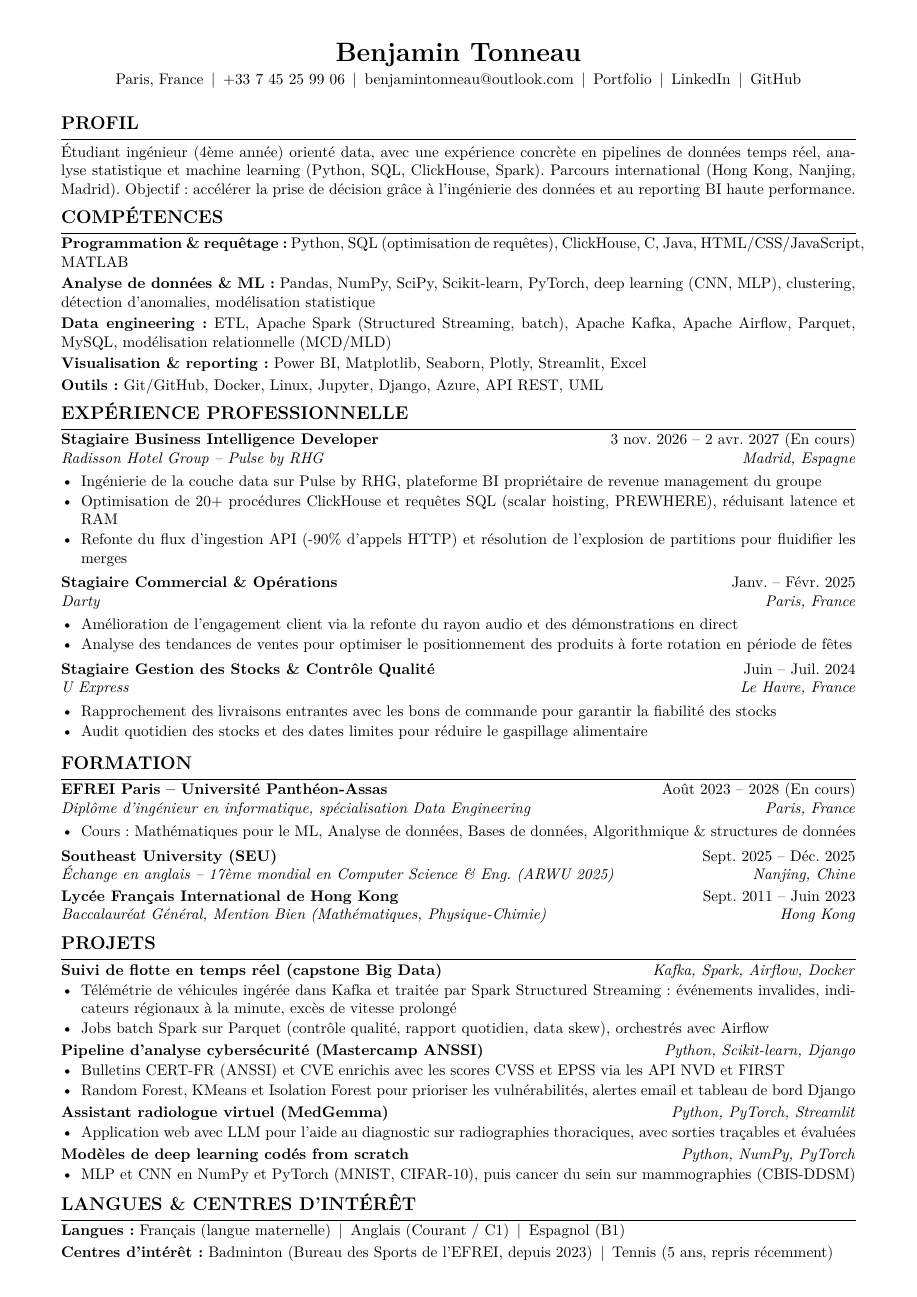
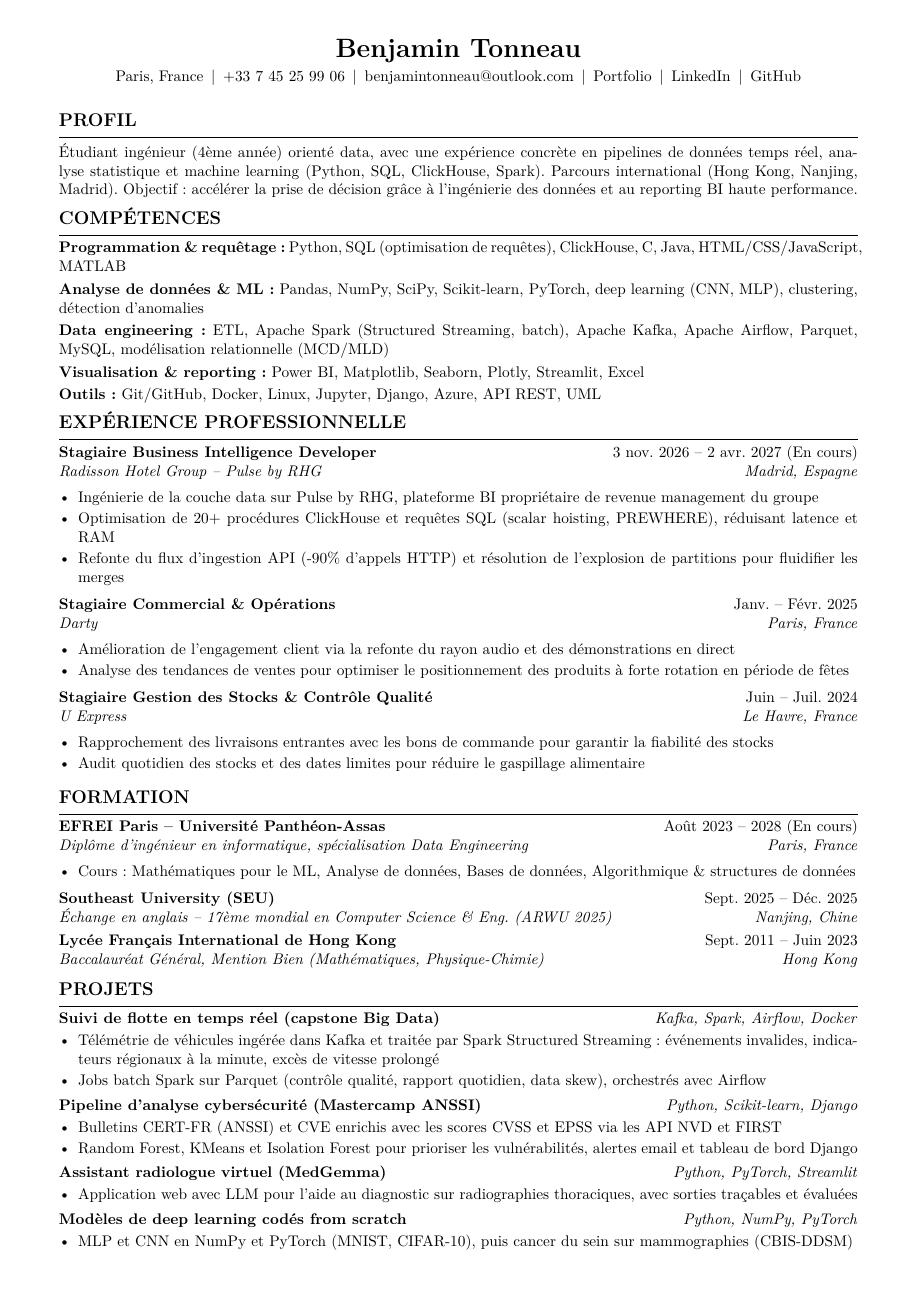
Before and after one commit to TonneauBenjamin/Portfolio-Benjamin-Tonneau, a LaTeX CV (cv_fr.tex): the whole page before the commit and page 1 of 2 after it. Compiled offline with pdfLaTeX.

Commit message:
style: calibrate even, breathable vertical spacing for 1-page A4

```diff
--- a/cv_fr.tex
+++ b/cv_fr.tex
@@ -1,11 +1,11 @@
 %-------------------------------------------------------------------
 % CV COMPATIBLE ATS - Benjamin Tonneau (version francaise, mise a jour)
 % Colonne unique, texte lisible par les ATS, sans image/tableau.
-% Compilation avec pdflatex. Mise en page : strictement une page A4.
+% Compilation avec pdflatex. Mise en page : strictement une page A4 equilibree.
 %-------------------------------------------------------------------
 \documentclass[10pt,a4paper]{article}
 
-\usepackage[top=1.0cm,bottom=0.9cm,left=1.4cm,right=1.4cm]{geometry}
+\usepackage[top=0.9cm,bottom=0.9cm,left=1.35cm,right=1.35cm]{geometry}
 \usepackage[T1]{fontenc}
 \usepackage[utf8]{inputenc}
 \IfFileExists{lmodern.sty}{\usepackage{lmodern}}{}
@@ -19,33 +19,36 @@
 
 \pagestyle{empty}
 \setlength{\parindent}{0pt}
-\linespread{1.0}
+\linespread{1.02}
 
-\titleformat{\section}{\large\bfseries}{}{0em}{\MakeUppercase}[\vspace{2pt}\titlerule]
-\titlespacing*{\section}{0pt}{1pt}{2.5pt}
+% Format de section : titre majuscule, separateur horizontal net et espacement equilibre
+\titleformat{\section}{\large\bfseries}{}{0em}{\MakeUppercase}[\vspace{2.5pt}\titlerule]
+\titlespacing*{\section}{0pt}{2pt}{4pt}
 
-\setlist[itemize]{leftmargin=1.3em, itemsep=1pt, parsep=0pt, topsep=1pt, label=\textbullet}
+% Espacement de listes aere et lisible
+\setlist[itemize]{leftmargin=1.25em, itemsep=1.5pt, parsep=0pt, topsep=2pt, label=\textbullet}
 
-\newcommand{\secgap}{\vspace{\stretch{1}}}
-\newcommand{\itemgap}{\vspace{\stretch{0.35}}}
+% Espacements elastiques harmonieux (ratio 1.6 : 1 pour un rythme vertical regulier)
+\newcommand{\secgap}{\vspace{\stretch{1.0}}}
+\newcommand{\itemgap}{\vspace{\stretch{0.65}}}
 
 % \job{Intitule}{Dates}{Organisation}{Lieu}
 \newcommand{\job}[4]{%
   \textbf{#1} \hfill #2\\
-  \textit{#3} \hfill \textit{#4}\par\vspace{0.5pt}
+  \textit{#3} \hfill \textit{#4}\par\vspace{1pt}
 }
 
 % \edu{Etablissement}{Dates}{Diplome}{Lieu}
 \newcommand{\edu}[4]{%
   \textbf{#1} \hfill #2\\
-  \textit{#3} \hfill \textit{#4}\par\vspace{0.5pt}
+  \textit{#3} \hfill \textit{#4}\par\vspace{1pt}
 }
 
 \begin{document}
 
 %-------------------- EN-TETE --------------------
 \begin{center}
-  {\LARGE \textbf{Benjamin Tonneau}}\\[3pt]
+  {\LARGE \textbf{Benjamin Tonneau}}\\[3.5pt]
   Paris, France \,|\, \href{tel:+33745259906}{+33 7 45 25 99 06} \,|\, benjamintonneau@outlook.com \,|\, \href{https://tonneaubenjamin.github.io/Portfolio-Benjamin-Tonneau/}{Portfolio} \,|\, \href{https://linkedin.com/in/benjamin-tonneau}{LinkedIn} \,|\, \href{https://github.com/TonneauBenjamin}{GitHub}
 \end{center}
 
@@ -57,10 +60,10 @@
 \secgap
 %-------------------- COMPETENCES --------------------
 \section{Compétences}
-\textbf{Programmation \& requêtage :} Python, SQL (optimisation de requêtes), ClickHouse, C, Java, HTML/CSS/JavaScript, MATLAB\\[2pt]
-\textbf{Analyse de données \& ML :} Pandas, NumPy, SciPy, Scikit-learn, PyTorch, deep learning (CNN, MLP), clustering, détection d'anomalies, modélisation statistique\\[2pt]
-\textbf{Data engineering :} ETL, Apache Spark (Structured Streaming, batch), Apache Kafka, Apache Airflow, Parquet, MySQL, modélisation relationnelle (MCD/MLD)\\[2pt]
-\textbf{Visualisation \& reporting :} Power BI, Matplotlib, Seaborn, Plotly, Streamlit, Excel\\[2pt]
+\textbf{Programmation \& requêtage :} Python, SQL (optimisation de requêtes), ClickHouse, C, Java, HTML/CSS/JavaScript, MATLAB\\[2.5pt]
+\textbf{Analyse de données \& ML :} Pandas, NumPy, SciPy, Scikit-learn, PyTorch, deep learning (CNN, MLP), clustering, détection d'anomalies\\[2.5pt]
+\textbf{Data engineering :} ETL, Apache Spark (Structured Streaming, batch), Apache Kafka, Apache Airflow, Parquet, MySQL, modélisation relationnelle (MCD/MLD)\\[2.5pt]
+\textbf{Visualisation \& reporting :} Power BI, Matplotlib, Seaborn, Plotly, Streamlit, Excel\\[2.5pt]
 \textbf{Outils :} Git/GitHub, Docker, Linux, Jupyter, Django, Azure, API REST, UML
 
 \secgap
```
Also changed, not shown: cv_fr.tex (2 more changed lines).
